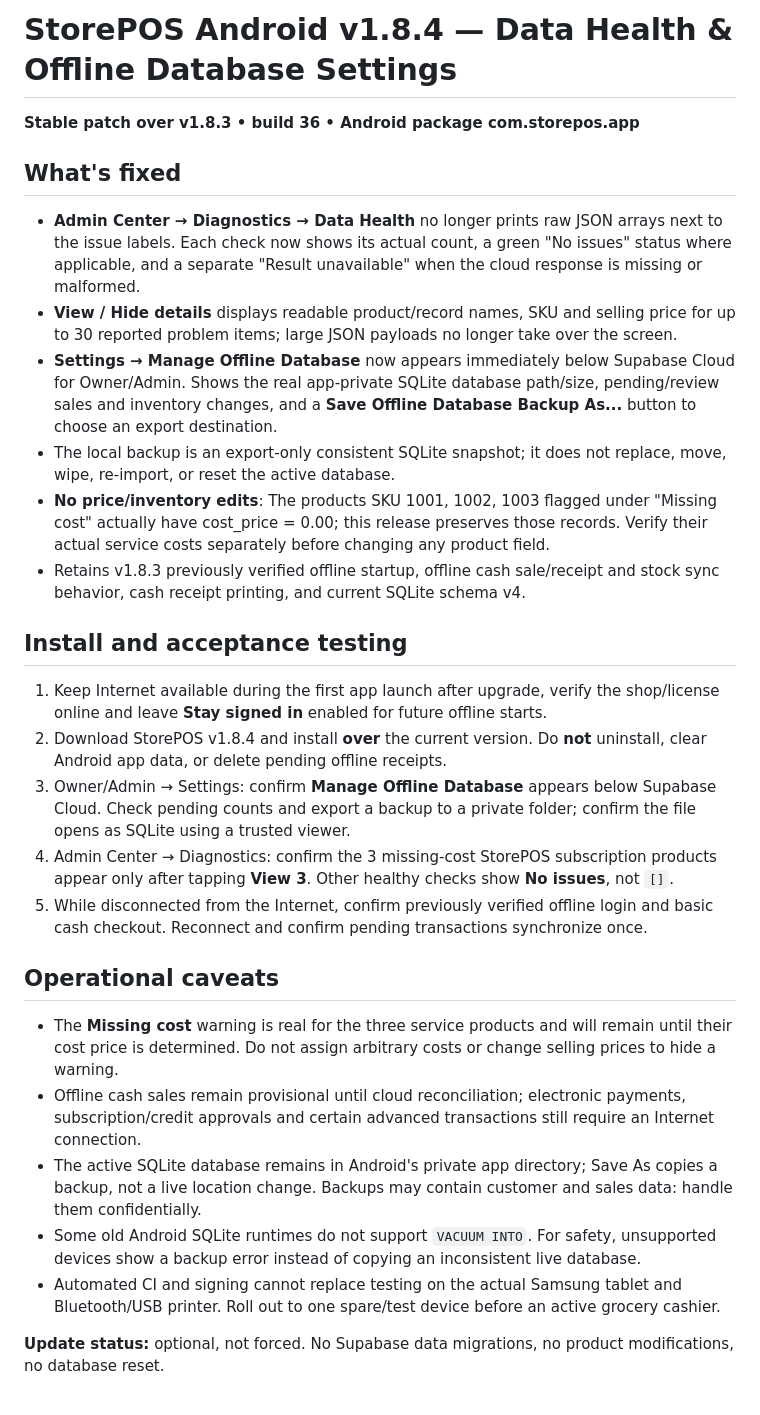
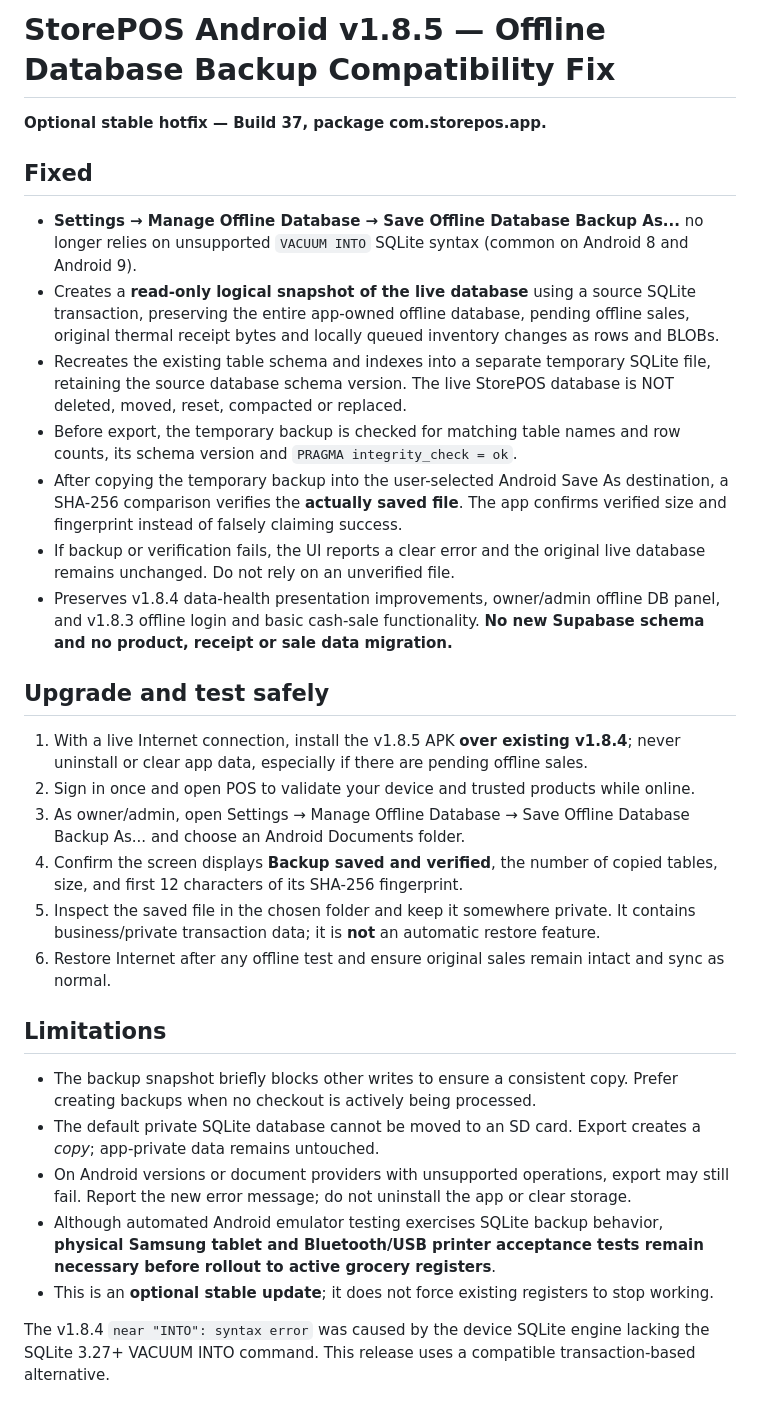
Before and after one commit to markyyy-lolz/StorePOS-Android, a Markdown page: RELEASE_NOTES.md, the part around the change. Rendered like a GitHub page.

Commit message:
Document v1.8.5 verified SQLite backup fix and safe install instructions

```diff
--- a/RELEASE_NOTES.md
+++ b/RELEASE_NOTES.md
@@ -1,30 +1,32 @@
-# StorePOS Android v1.8.4 — Data Health & Offline Database Settings
+# StorePOS Android v1.8.5 — Offline Database Backup Compatibility Fix
 
-**Stable patch over v1.8.3 • build 36 • Android package com.storepos.app**
+**Optional stable hotfix — Build 37, package com.storepos.app.**
 
-## What's fixed
+## Fixed
 
-- **Admin Center → Diagnostics → Data Health** no longer prints raw JSON arrays next to the issue labels. Each check now shows its actual count, a green "No issues" status where applicable, and a separate "Result unavailable" when the cloud response is missing or malformed.
-- **View / Hide details** displays readable product/record names, SKU and selling price for up to 30 reported problem items; large JSON payloads no longer take over the screen.
-- **Settings → Manage Offline Database** now appears immediately below Supabase Cloud for Owner/Admin. Shows the real app-private SQLite database path/size, pending/review sales and inventory changes, and a **Save Offline Database Backup As...** button to choose an export destination.
-- The local backup is an export-only consistent SQLite snapshot; it does not replace, move, wipe, re-import, or reset the active database.
-- **No price/inventory edits**: The products SKU 1001, 1002, 1003 flagged under "Missing cost" actually have cost_price = 0.00; this release preserves those records. Verify their actual service costs separately before changing any product field.
-- Retains v1.8.3 previously verified offline startup, offline cash sale/receipt and stock sync behavior, cash receipt printing, and current SQLite schema v4.
+- **Settings → Manage Offline Database → Save Offline Database Backup As...** no longer relies on unsupported `VACUUM INTO` SQLite syntax (common on Android 8 and Android 9).
+- Creates a **read-only logical snapshot of the live database** using a source SQLite transaction, preserving the entire app-owned offline database, pending offline sales, original thermal receipt bytes and locally queued inventory changes as rows and BLOBs.
+- Recreates the existing table schema and indexes into a separate temporary SQLite file, retaining the source database schema version. The live StorePOS database is NOT deleted, moved, reset, compacted or replaced.
+- Before export, the temporary backup is checked for matching table names and row counts, its schema version and `PRAGMA integrity_check = ok`.
+- After copying the temporary backup into the user-selected Android Save As destination, a SHA-256 comparison verifies the **actually saved file**. The app confirms verified size and fingerprint instead of falsely claiming success.
+- If backup or verification fails, the UI reports a clear error and the original live database remains unchanged. Do not rely on an unverified file.
+- Preserves v1.8.4 data-health presentation improvements, owner/admin offline DB panel, and v1.8.3 offline login and basic cash-sale functionality. **No new Supabase schema and no product, receipt or sale data migration.**
 
-## Install and acceptance testing
+## Upgrade and test safely
 
-1. Keep Internet available during the first app launch after upgrade, verify the shop/license online and leave **Stay signed in** enabled for future offline starts.
-2. Download StorePOS v1.8.4 and install **over** the current version. Do **not** uninstall, clear Android app data, or delete pending offline receipts.
-3. Owner/Admin → Settings: confirm **Manage Offline Database** appears below Supabase Cloud. Check pending counts and export a backup to a private folder; confirm the file opens as SQLite using a trusted viewer.
-4. Admin Center → Diagnostics: confirm the 3 missing-cost StorePOS subscription products appear only after tapping **View 3**. Other healthy checks show **No issues**, not `[]`.
-5. While disconnected from the Internet, confirm previously verified offline login and basic cash checkout. Reconnect and confirm pending transactions synchronize once.
+1. With a live Internet connection, install the v1.8.5 APK **over existing v1.8.4**; never uninstall or clear app data, especially if there are pending offline sales.
+2. Sign in once and open POS to validate your device and trusted products while online.
+3. As owner/admin, open Settings → Manage Offline Database → Save Offline Database Backup As... and choose an Android Documents folder.
+4. Confirm the screen displays **Backup saved and verified**, the number of copied tables, size, and first 12 characters of its SHA-256 fingerprint.
+5. Inspect the saved file in the chosen folder and keep it somewhere private. It contains business/private transaction data; it is **not** an automatic restore feature.
+6. Restore Internet after any offline test and ensure original sales remain intact and sync as normal.
 
-## Operational caveats
+## Limitations
 
-- The **Missing cost** warning is real for the three service products and will remain until their cost price is determined. Do not assign arbitrary costs or change selling prices to hide a warning.
-- Offline cash sales remain provisional until cloud reconciliation; electronic payments, subscription/credit approvals and certain advanced transactions still require an Internet connection.
-- The active SQLite database remains in Android's private app directory; Save As copies a backup, not a live location change. Backups may contain customer and sales data: handle them confidentially.
-- Some old Android SQLite runtimes do not support `VACUUM INTO`. For safety, unsupported devices show a backup error instead of copying an inconsistent live database.
-- Automated CI and signing cannot replace testing on the actual Samsung tablet and Bluetooth/USB printer. Roll out to one spare/test device before an active grocery cashier.
+- The backup snapshot briefly blocks other writes to ensure a consistent copy. Prefer creating backups when no checkout is actively being processed.
+- The default private SQLite database cannot be moved to an SD card. Export creates a *copy*; app-private data remains untouched.
+- On Android versions or document providers with unsupported operations, export may still fail. Report the new error message; do not uninstall the app or clear storage.
+- Although automated Android emulator testing exercises SQLite backup behavior, **physical Samsung tablet and Bluetooth/USB printer acceptance tests remain necessary before rollout to active grocery registers**.
+- This is an **optional stable update**; it does not force existing registers to stop working.
 
-**Update status:** optional, not forced. No Supabase data migrations, no product modifications, no database reset.
+The v1.8.4 `near "INTO": syntax error` was caused by the device SQLite engine lacking the SQLite 3.27+ VACUUM INTO command. This release uses a compatible transaction-based alternative.
```
